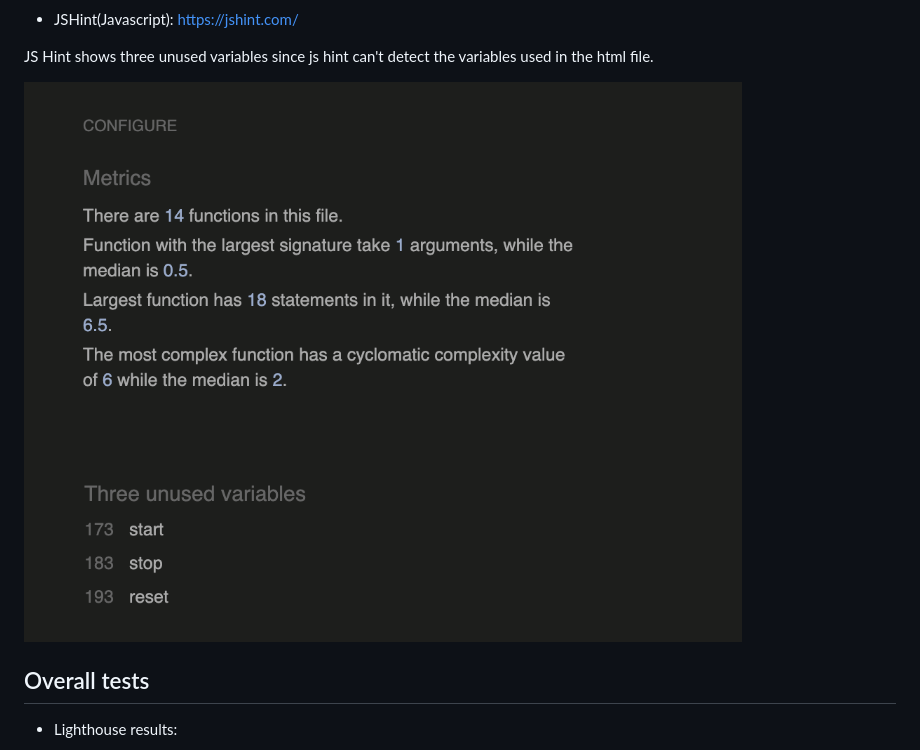
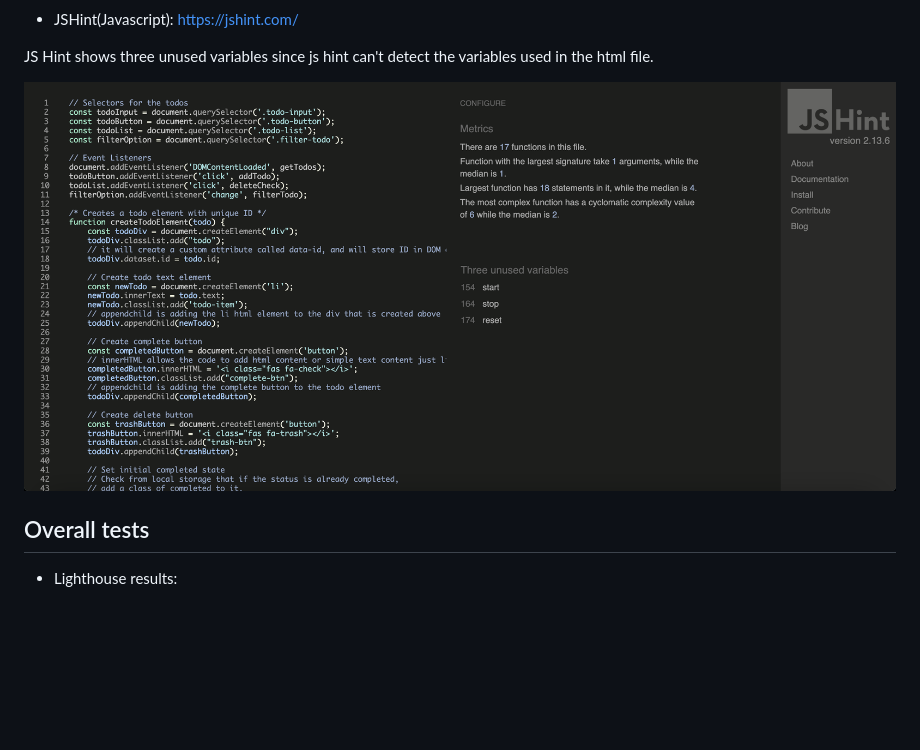
Before and after one commit to ThomasOttosson/todolist, a Markdown page: README.md, the part around the change. Rendered like a GitHub page; pictures changed too: assets/images/js_hint_new.png (added), assets/images/js_hintttt.png (deleted); blank space fills up the shorter version.

Commit message:
added new js hint picture

```diff
--- a/README.md
+++ b/README.md
@@ -106,7 +106,7 @@ The HTML, CSS and javascript code has been validated through:
 
 JS Hint shows three unused variables since js hint can't detect the variables used in the html file.
 
-![js_hint](./assets/images/js_hintttt.png)
+![js_hint](./assets/images/js_hint_new.png)
 
 ## Overall tests
 
```
